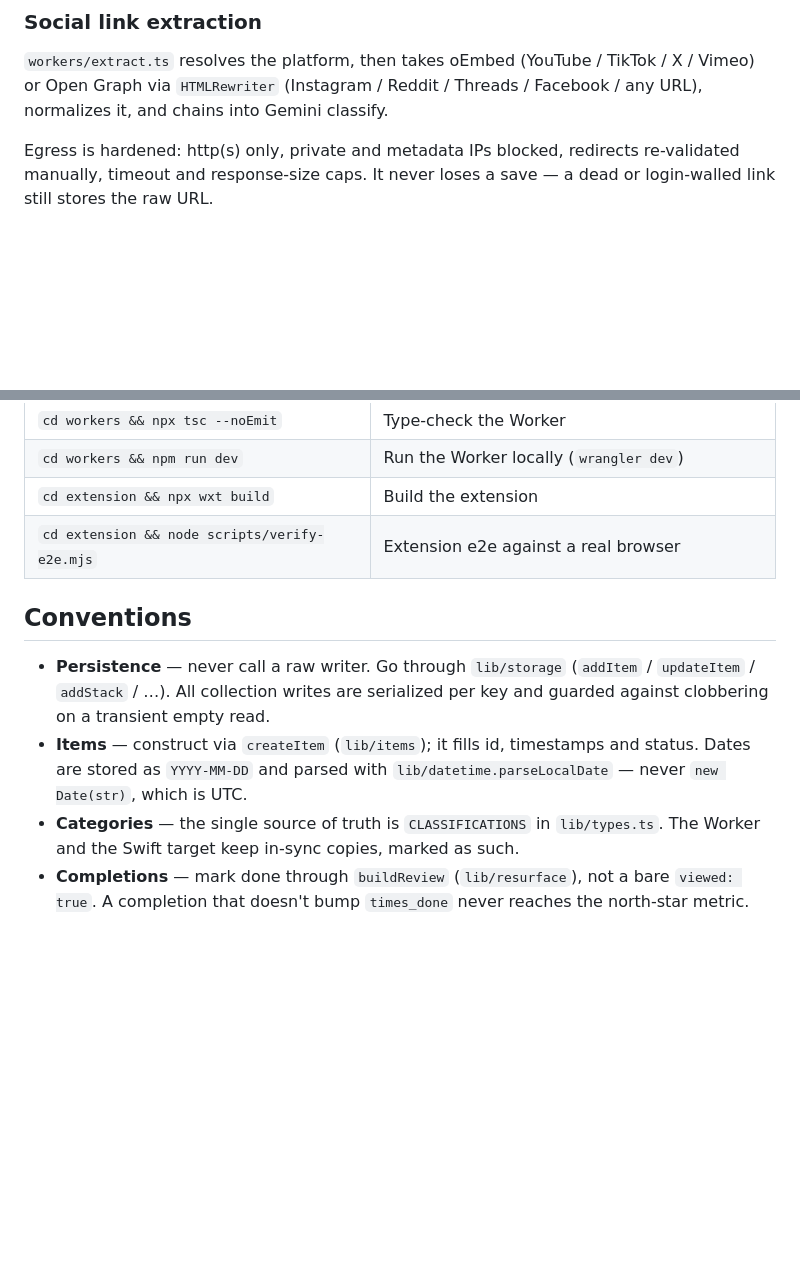
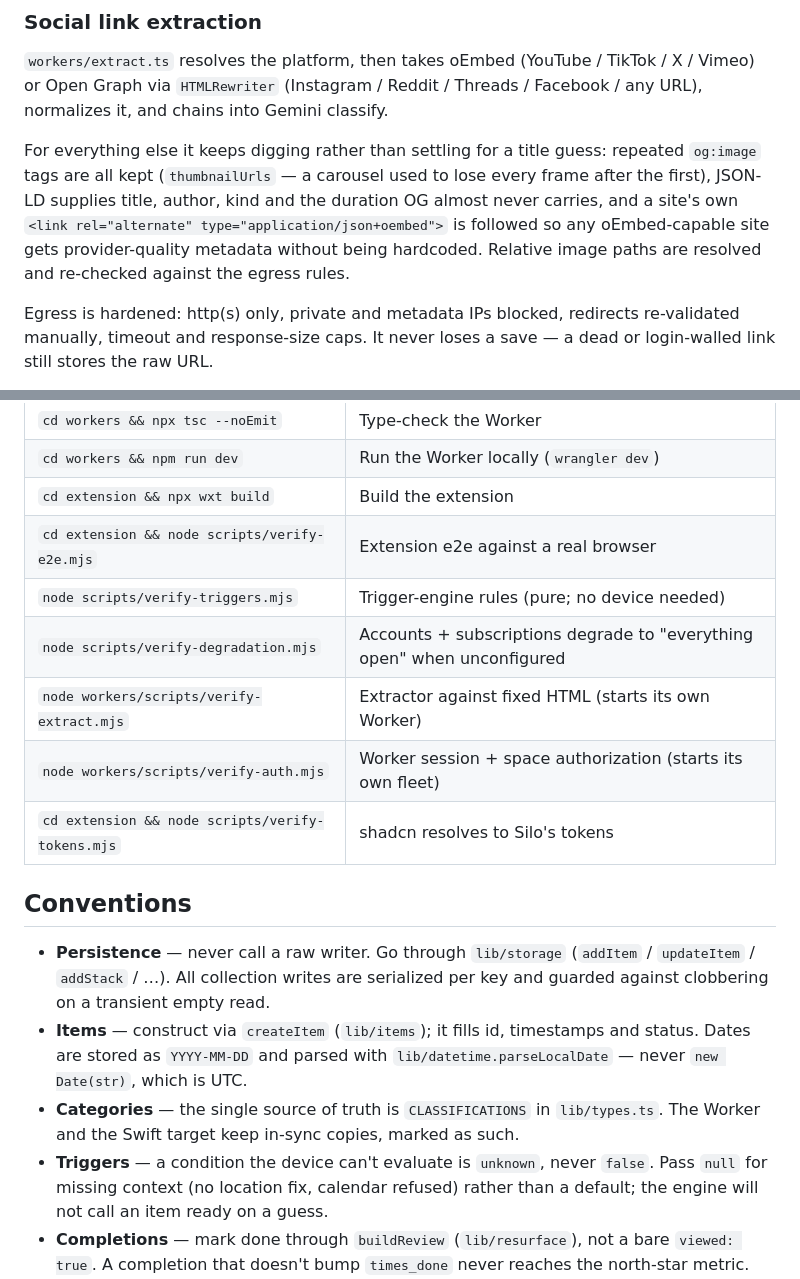
Before and after one commit to Mvnshi/silo, a Markdown page: README.md, 2 parts joined by grey strips. Drawn GitHub-style; blank space fills up the shorter version.

Commit message:
docs: roadmap and README reflect what shipped, and what still needs an account

```diff
--- a/README.md
+++ b/README.md
@@ -64,6 +64,14 @@ pennies).
 `workers/extract.ts` resolves the platform, then takes oEmbed (YouTube / TikTok /
 X / Vimeo) or Open Graph via `HTMLRewriter` (Instagram / Reddit / Threads /
 Facebook / any URL), normalizes it, and chains into Gemini classify.
+
+For everything else it keeps digging rather than settling for a title guess:
+repeated `og:image` tags are all kept (`thumbnailUrls` — a carousel used to lose
+every frame after the first), JSON-LD supplies title, author, kind and the
+duration OG almost never carries, and a site's own
+`<link rel="alternate" type="application/json+oembed">` is followed so any
+oEmbed-capable site gets provider-quality metadata without being hardcoded.
+Relative image paths are resolved and re-checked against the egress rules.
 
 Egress is hardened: http(s) only, private and metadata IPs blocked, redirects
 re-validated manually, timeout and response-size caps. It never loses a save —
@@ -143,6 +151,11 @@ Full walkthrough — local dev, deploying, and self-hosting — in
 | `cd workers && npm run dev` | Run the Worker locally (`wrangler dev`) |
 | `cd extension && npx wxt build` | Build the extension |
 | `cd extension && node scripts/verify-e2e.mjs` | Extension e2e against a real browser |
+| `node scripts/verify-triggers.mjs` | Trigger-engine rules (pure; no device needed) |
+| `node scripts/verify-degradation.mjs` | Accounts + subscriptions degrade to "everything open" when unconfigured |
+| `node workers/scripts/verify-extract.mjs` | Extractor against fixed HTML (starts its own Worker) |
+| `node workers/scripts/verify-auth.mjs` | Worker session + space authorization (starts its own fleet) |
+| `cd extension && node scripts/verify-tokens.mjs` | shadcn resolves to Silo's tokens |
 
 ## Conventions
 
@@ -155,6 +168,9 @@ Full walkthrough — local dev, deploying, and self-hosting — in
 - **Categories** — the single source of truth is `CLASSIFICATIONS` in
   `lib/types.ts`. The Worker and the Swift target keep in-sync copies, marked as
   such.
+- **Triggers** — a condition the device can't evaluate is `unknown`, never
+  `false`. Pass `null` for missing context (no location fix, calendar refused)
+  rather than a default; the engine will not call an item ready on a guess.
 - **Completions** — mark done through `buildReview` (`lib/resurface`), not a bare
   `viewed: true`. A completion that doesn't bump `times_done` never reaches the
   north-star metric.
```
Also changed, not shown: ROADMAP.md (+91 -21 lines).
